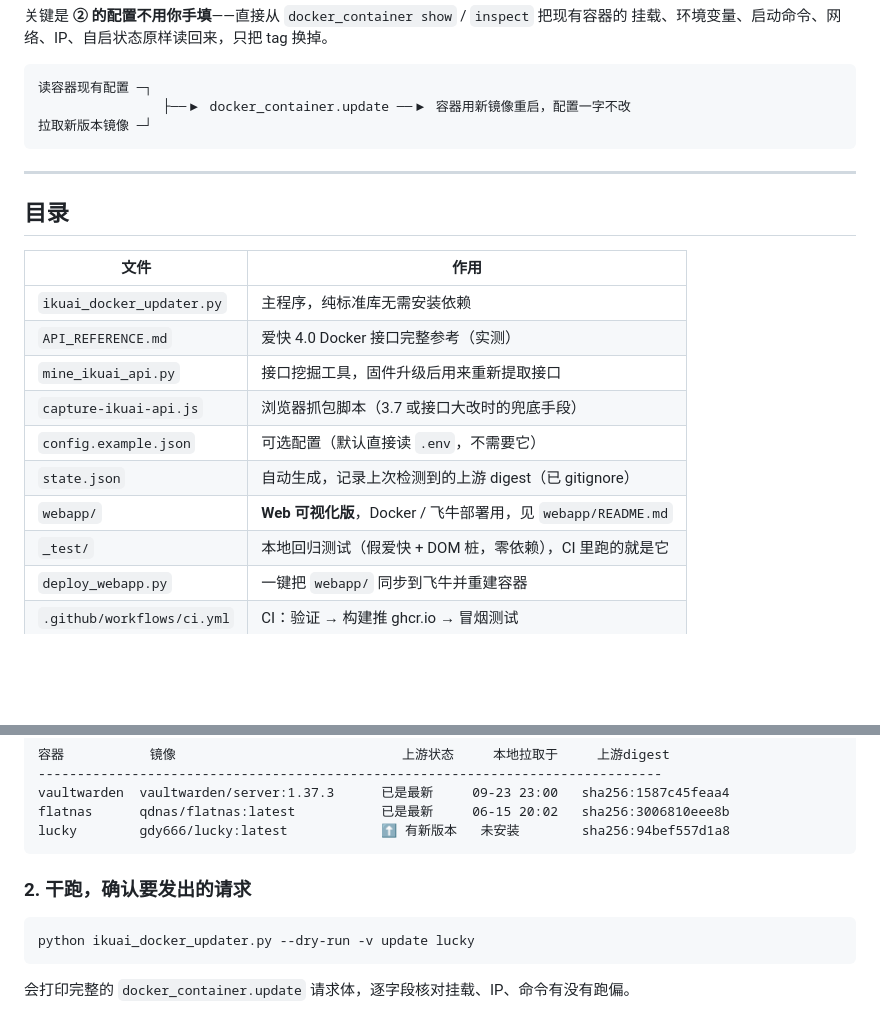
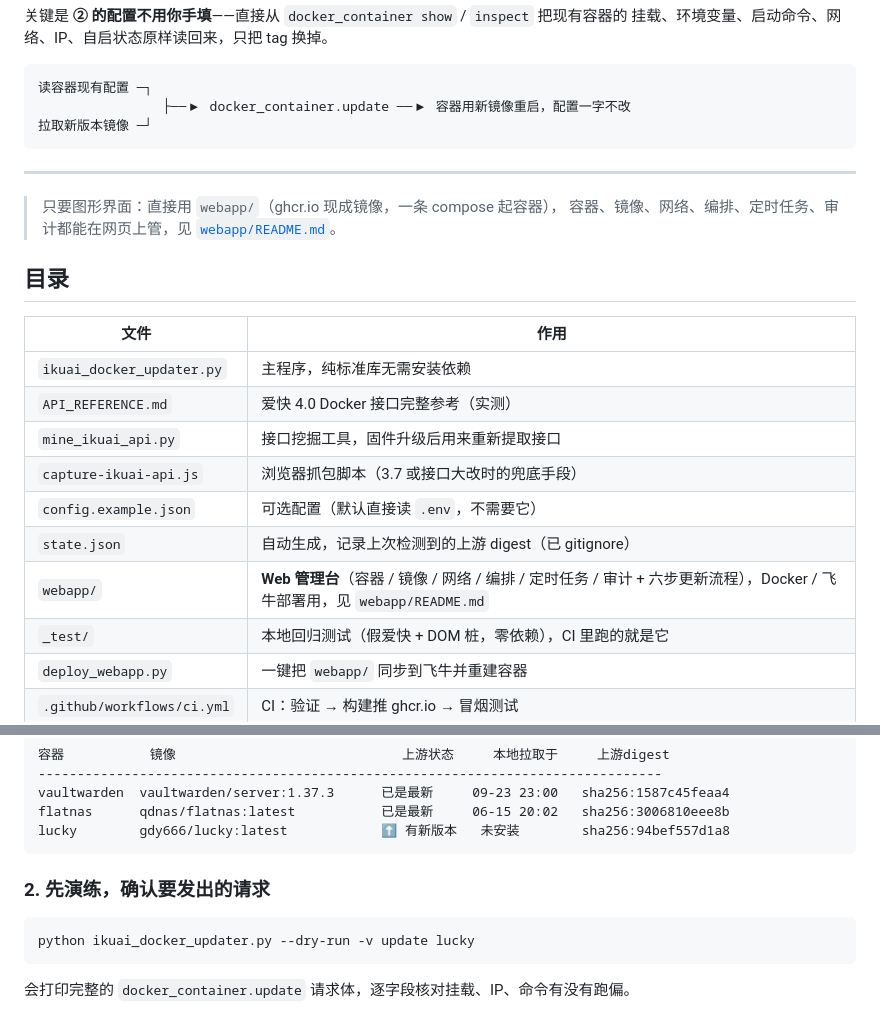
Before and after one commit to utterliar1/idocker, a Markdown page: README.md, 2 parts joined by grey strips. Drawn GitHub-style; blank space fills up the shorter version.

Commit message:
docs: 根 README（命令行版）指一下 Web 管理台，措辞也统一成「演练」

````diff
--- a/README.md
+++ b/README.md
@@ -34,6 +34,9 @@
 
 ---
 
+> 只要图形界面：直接用 `webapp/`（ghcr.io 现成镜像，一条 compose 起容器），
+> 容器、镜像、网络、编排、定时任务、审计都能在网页上管，见 [`webapp/README.md`](webapp/README.md)。
+
 ## 目录
 
 | 文件 | 作用 |
@@ -44,7 +47,7 @@
 | `capture-ikuai-api.js` | 浏览器抓包脚本（3.7 或接口大改时的兜底手段） |
 | `config.example.json` | 可选配置（默认直接读 `.env`，不需要它） |
 | `state.json` | 自动生成，记录上次检测到的上游 digest（已 gitignore） |
-| `webapp/` | **Web 可视化版**，Docker / 飞牛部署用，见 `webapp/README.md` |
+| `webapp/` | **Web 管理台**（容器 / 镜像 / 网络 / 编排 / 定时任务 / 审计 + 六步更新流程），Docker / 飞牛部署用，见 `webapp/README.md` |
 | `_test/` | 本地回归测试（假爱快 + DOM 桩，零依赖），CI 里跑的就是它 |
 | `deploy_webapp.py` | 一键把 `webapp/` 同步到飞牛并重建容器 |
 | `.github/workflows/ci.yml` | CI：验证 → 构建推 ghcr.io → 冒烟测试 |
@@ -112,7 +115,7 @@ flatnas      qdnas/flatnas:latest           已是最新     06-15 20:02   sha25
 lucky        gdy666/lucky:latest            ⬆ 有新版本   未安装        sha256:94bef557d1a8
 ```
 
-### 2. 干跑，确认要发出的请求
+### 2. 先演练，确认要发出的请求
 
 ```bash
 python ikuai_docker_updater.py --dry-run -v update lucky
````
